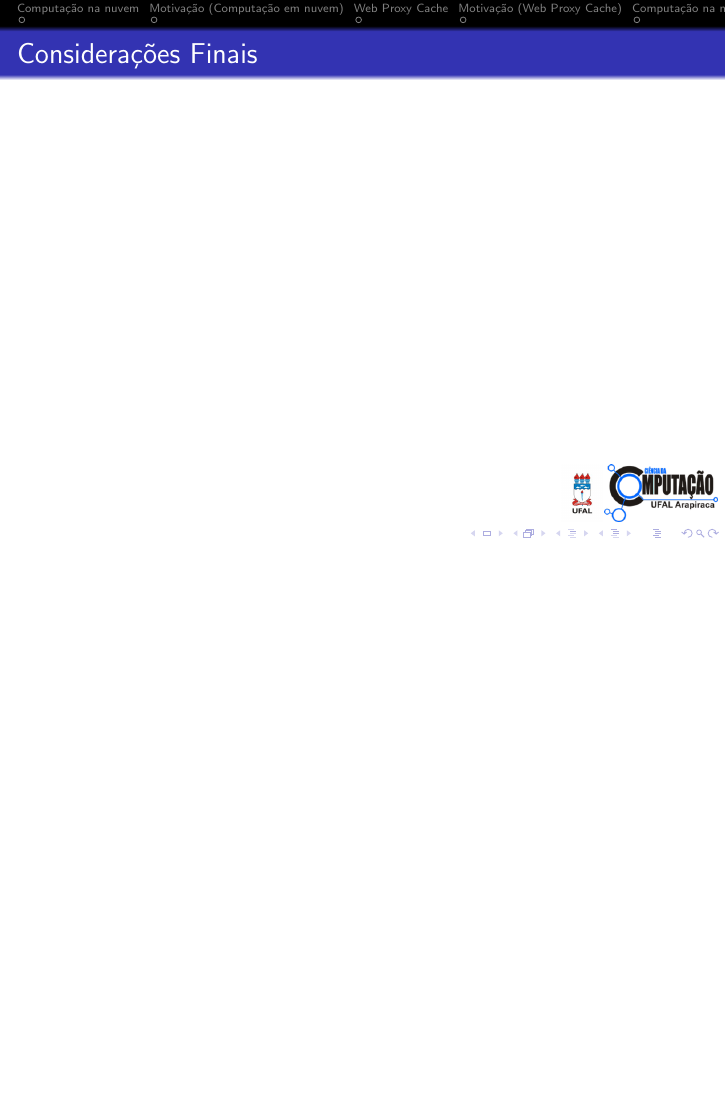
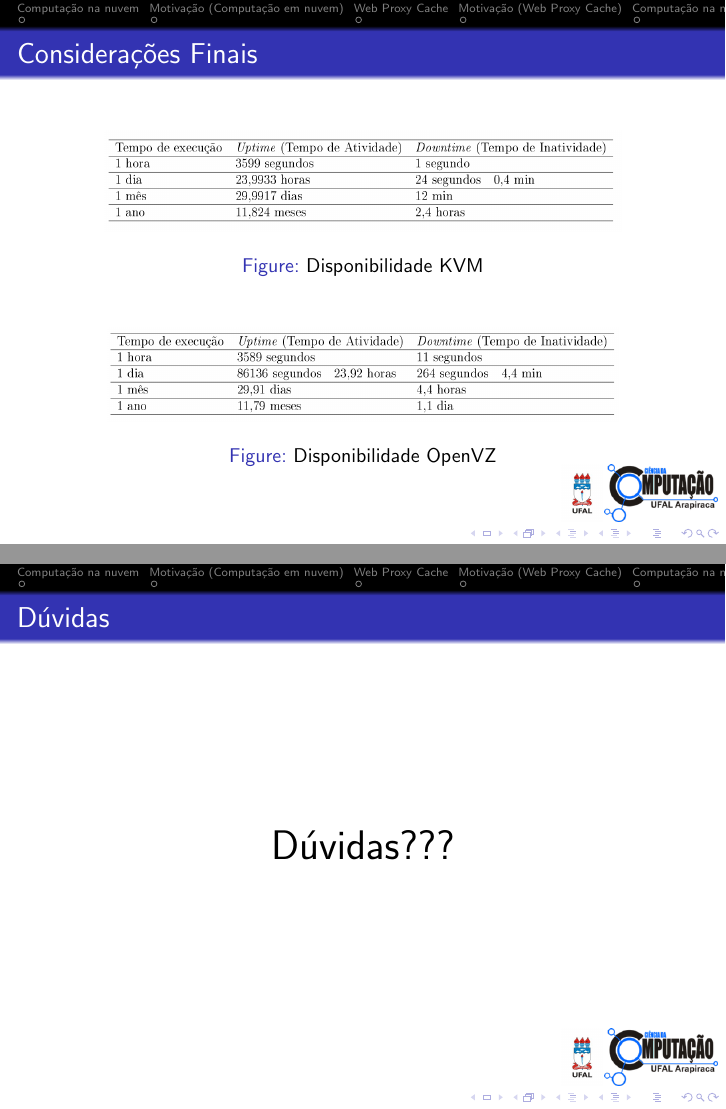
Before and after one commit to lesilva00/SlidesTcc, LaTeX slides (apresentação.tex): page 31 of 31 before the commit and pages 31 and 32 of 32 after it, the two joined at a grey line, the shorter picture padded with empty space. Compiled offline with pdfLaTeX; a LaTeX package or settings file that is missing is left out.

Commit message:
Inserção da tabela final e dúvidas

```diff
--- a/apresentação.tex
+++ b/apresentação.tex
@@ -292,6 +292,24 @@ confiável de clientes da rede local.} (Elvis Pontes 2010)
     \section{Considerações Finais}
     \begin{frame}
      \frametitle{Considerações Finais}
+     \begin{figure}
+      \centering
+      \includegraphics[scale=0.2]{imagens/TableKVM.jpg}
+      \caption{Disponibilidade KVM}
+     \end{figure}
+
+     \begin{figure}
+      \centering
+      \includegraphics[scale=0.2]{imagens/TableOpenVZ.jpg}
+      \caption{Disponibilidade OpenVZ}
+     \end{figure}
     \end{frame}
 
+    \begin{frame}
+     \frametitle{Dúvidas}
+     \centering
+     \huge{Dúvidas???}
+    \end{frame}
+
+
 \end{document}
```
Also changed, not shown: apresentação.pdf, imagens/TableKVM.jpg (added), imagens/TableOpenVZ.jpg (added), 4 other files.
